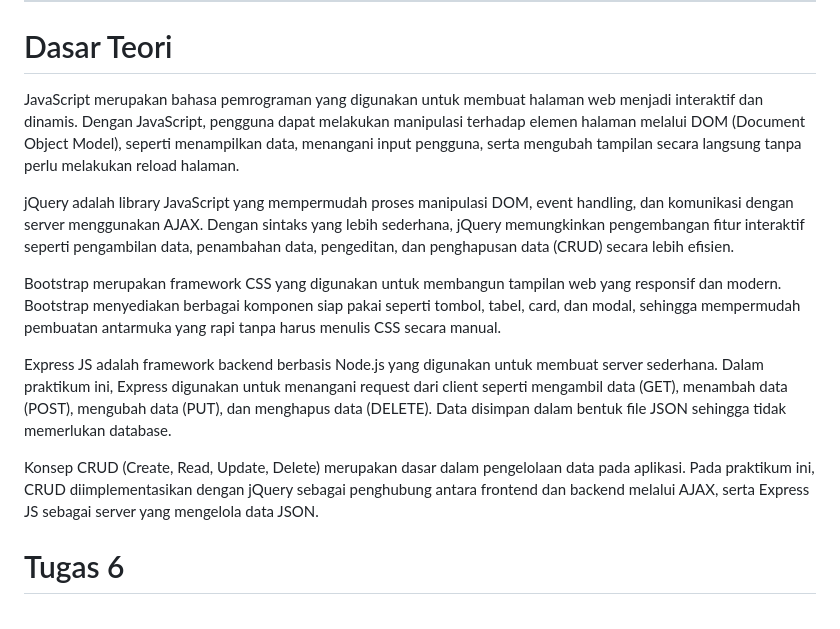
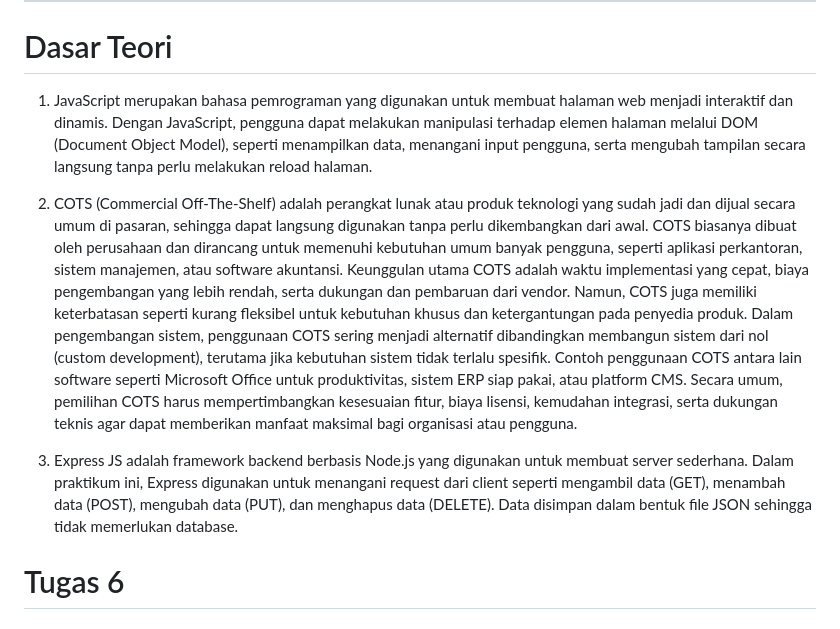
Before and after one commit to Aplikasi-Berbasis-Platform-S1IF-11-05/modul-6, a Markdown page: 2311102121_AmandaWindhuGustyas/README.md, the part around the change. Drawn GitHub-style.

```diff
--- a/2311102121_AmandaWindhuGustyas/README.md
+++ b/2311102121_AmandaWindhuGustyas/README.md
@@ -36,15 +36,11 @@
 
 # Dasar Teori
 
-JavaScript merupakan bahasa pemrograman yang digunakan untuk membuat halaman web menjadi interaktif dan dinamis. Dengan JavaScript, pengguna dapat melakukan manipulasi terhadap elemen halaman melalui DOM (Document Object Model), seperti menampilkan data, menangani input pengguna, serta mengubah tampilan secara langsung tanpa perlu melakukan reload halaman.
+1. JavaScript merupakan bahasa pemrograman yang digunakan untuk membuat halaman web menjadi interaktif dan dinamis. Dengan JavaScript, pengguna dapat melakukan manipulasi terhadap elemen halaman melalui DOM (Document Object Model), seperti menampilkan data, menangani input pengguna, serta mengubah tampilan secara langsung tanpa perlu melakukan reload halaman.
 
-jQuery adalah library JavaScript yang mempermudah proses manipulasi DOM, event handling, dan komunikasi dengan server menggunakan AJAX. Dengan sintaks yang lebih sederhana, jQuery memungkinkan pengembangan fitur interaktif seperti pengambilan data, penambahan data, pengeditan, dan penghapusan data (CRUD) secara lebih efisien.
+2. COTS (Commercial Off-The-Shelf) adalah perangkat lunak atau produk teknologi yang sudah jadi dan dijual secara umum di pasaran, sehingga dapat langsung digunakan tanpa perlu dikembangkan dari awal. COTS biasanya dibuat oleh perusahaan dan dirancang untuk memenuhi kebutuhan umum banyak pengguna, seperti aplikasi perkantoran, sistem manajemen, atau software akuntansi. Keunggulan utama COTS adalah waktu implementasi yang cepat, biaya pengembangan yang lebih rendah, serta dukungan dan pembaruan dari vendor. Namun, COTS juga memiliki keterbatasan seperti kurang fleksibel untuk kebutuhan khusus dan ketergantungan pada penyedia produk. Dalam pengembangan sistem, penggunaan COTS sering menjadi alternatif dibandingkan membangun sistem dari nol (custom development), terutama jika kebutuhan sistem tidak terlalu spesifik. Contoh penggunaan COTS antara lain software seperti Microsoft Office untuk produktivitas, sistem ERP siap pakai, atau platform CMS. Secara umum, pemilihan COTS harus mempertimbangkan kesesuaian fitur, biaya lisensi, kemudahan integrasi, serta dukungan teknis agar dapat memberikan manfaat maksimal bagi organisasi atau pengguna.
 
-Bootstrap merupakan framework CSS yang digunakan untuk membangun tampilan web yang responsif dan modern. Bootstrap menyediakan berbagai komponen siap pakai seperti tombol, tabel, card, dan modal, sehingga mempermudah pembuatan antarmuka yang rapi tanpa harus menulis CSS secara manual.
-
-Express JS adalah framework backend berbasis Node.js yang digunakan untuk membuat server sederhana. Dalam praktikum ini, Express digunakan untuk menangani request dari client seperti mengambil data (GET), menambah data (POST), mengubah data (PUT), dan menghapus data (DELETE). Data disimpan dalam bentuk file JSON sehingga tidak memerlukan database.
-
-Konsep CRUD (Create, Read, Update, Delete) merupakan dasar dalam pengelolaan data pada aplikasi. Pada praktikum ini, CRUD diimplementasikan dengan jQuery sebagai penghubung antara frontend dan backend melalui AJAX, serta Express JS sebagai server yang mengelola data JSON.
+3. Express JS adalah framework backend berbasis Node.js yang digunakan untuk membuat server sederhana. Dalam praktikum ini, Express digunakan untuk menangani request dari client seperti mengambil data (GET), menambah data (POST), mengubah data (PUT), dan menghapus data (DELETE). Data disimpan dalam bentuk file JSON sehingga tidak memerlukan database.
 
 # Tugas 6
 ## 1. Source Kode index.html
```
